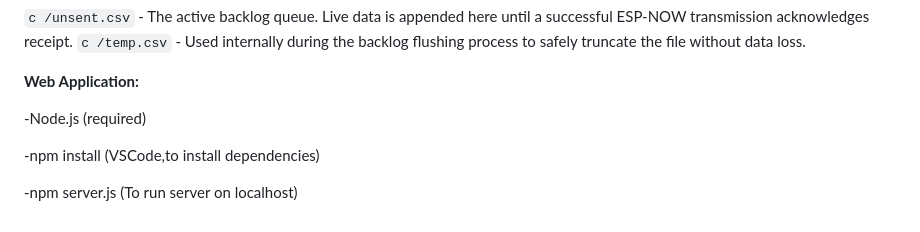
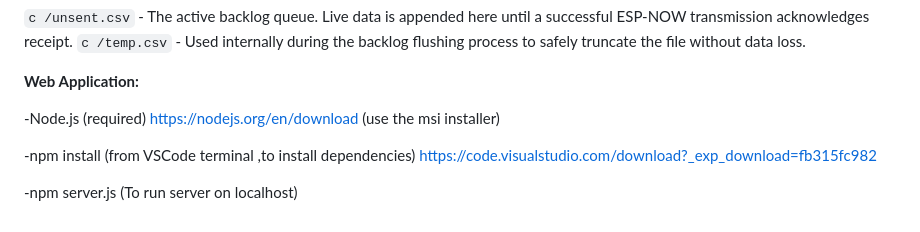
Before and after one commit to molalekabo-sketch/GPS_Tracker, a Markdown page: README.md, the part around the change. GitHub-like rendering.

```diff
--- a/README.md
+++ b/README.md
@@ -89,8 +89,8 @@ uint8_t receiverAddress[] = {0xXX, 0xXX, 0xXX, 0xXX, 0xXX, 0xXX};
 
 **Web Application:**
 
--Node.js (required)
+-Node.js (required) https://nodejs.org/en/download (use the msi installer)
 
--npm install (VSCode,to install dependencies)
+-npm install (from VSCode terminal ,to install dependencies) https://code.visualstudio.com/download?_exp_download=fb315fc982
 
 -npm server.js (To run server on localhost)
```
